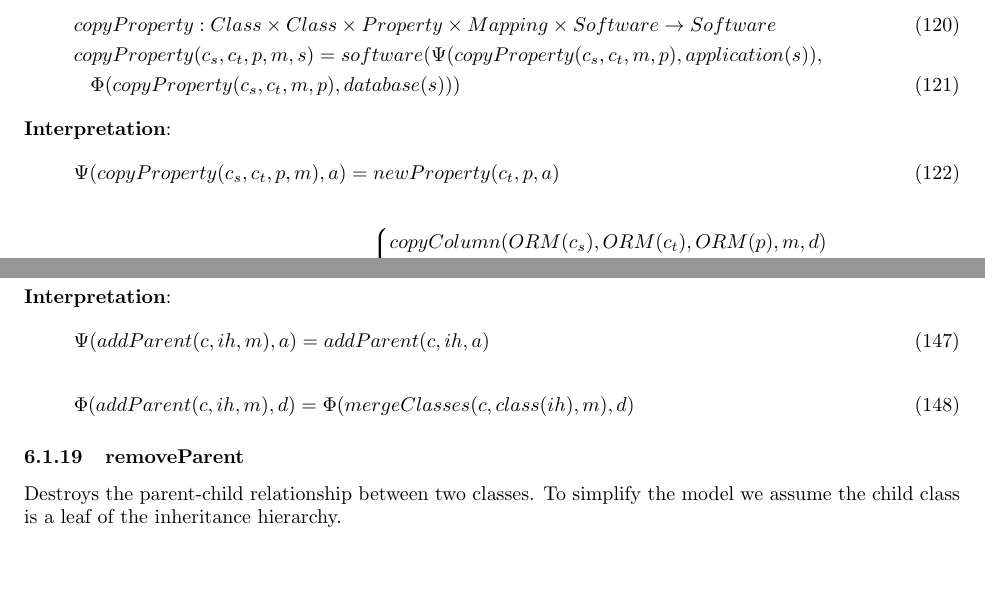
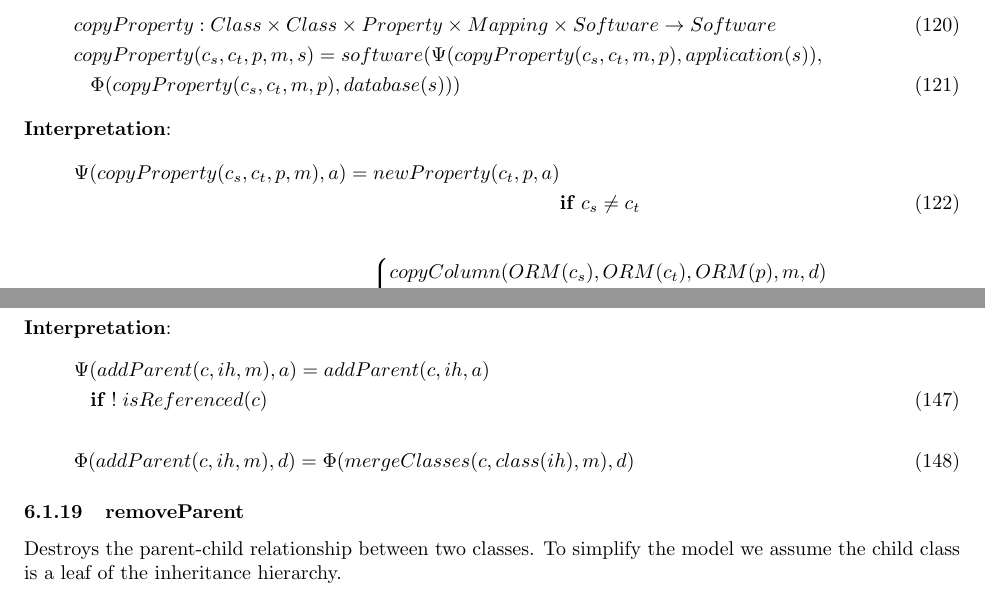
Before and after one commit to macekond/comsis_transformations_apendix, a LaTeX document (transformationlist.tex): two parts of pages 16 and 19 of 25, joined at a grey line, cut so that both start at the same text, the shorter picture padded with empty space. Compiled offline with pdfLaTeX.

Commit message:
fix copyProperty - the source and target cannot be the same

```diff
--- a/transformationlist.tex
+++ b/transformationlist.tex
@@ -710,7 +710,8 @@ The transformation copies the given property from one given class to another.
 
 \noindent \textbf{Interpretation}:
 \begin{align}
-\Psi(copyProperty(c_s, c_t, p, m), a) = newProperty(c_t, p, a)
+\Psi(copyProperty(c_s, c_t, p, m), a) = newProperty(c_t, p, a)  \nonumber \\
+& \mathbf{if} \; c_s \neq c_t
 \end{align}
 \begin{align}
 \Phi(copyProperty(c_s, c_t, p, m), d) = \begin{cases}
@@ -870,7 +871,8 @@ Adds a parent - child relationship between the two given classes.
 
 \noindent \textbf{Interpretation}:
 \begin{align}
-\Psi(addParent(c, ih, m), a) = addParent(c, ih, a)
+& \Psi(addParent(c, ih, m), a) = addParent(c, ih, a) \nonumber \\
+& \;\;\; \mathbf{if} \; !\; isReferenced(c)
 \end{align}
 \begin{align}
 \Phi(addParent(c, ih, m), d) = \Phi(mergeClasses(c, class(ih), m), d)
```
